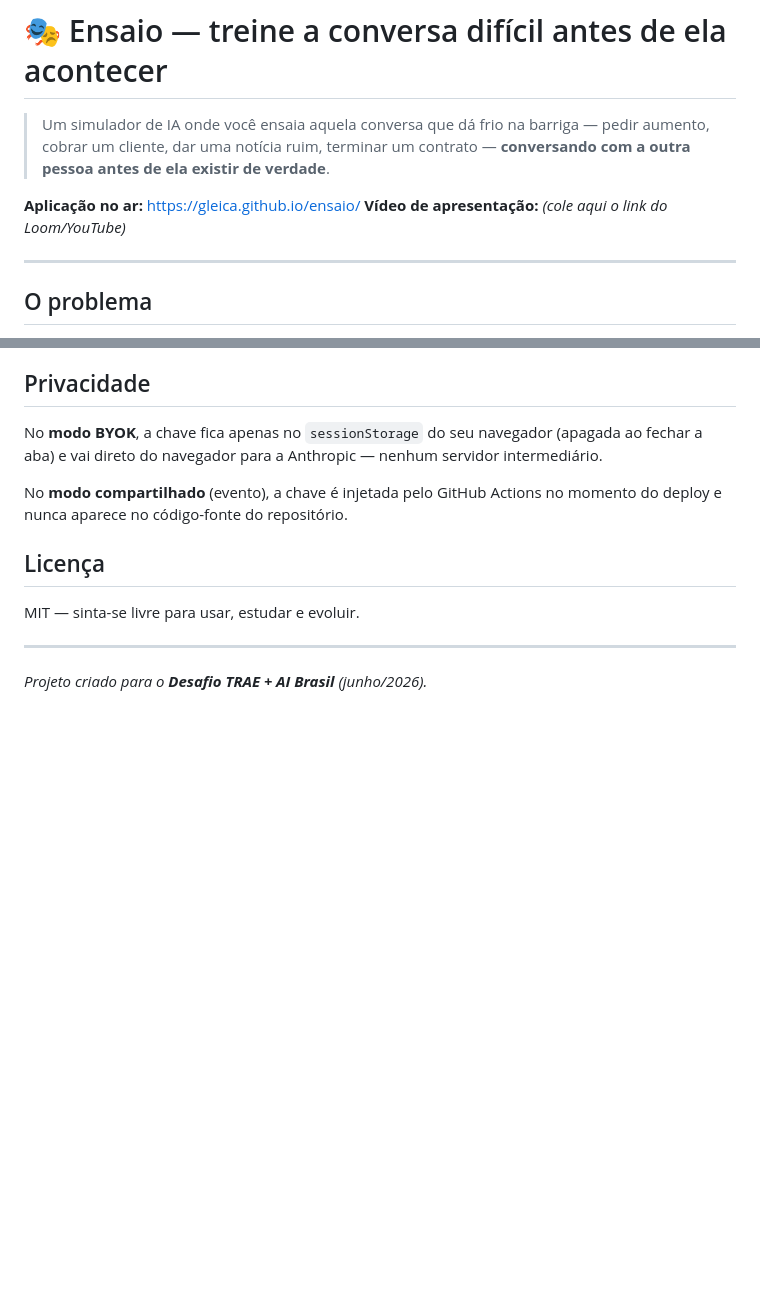
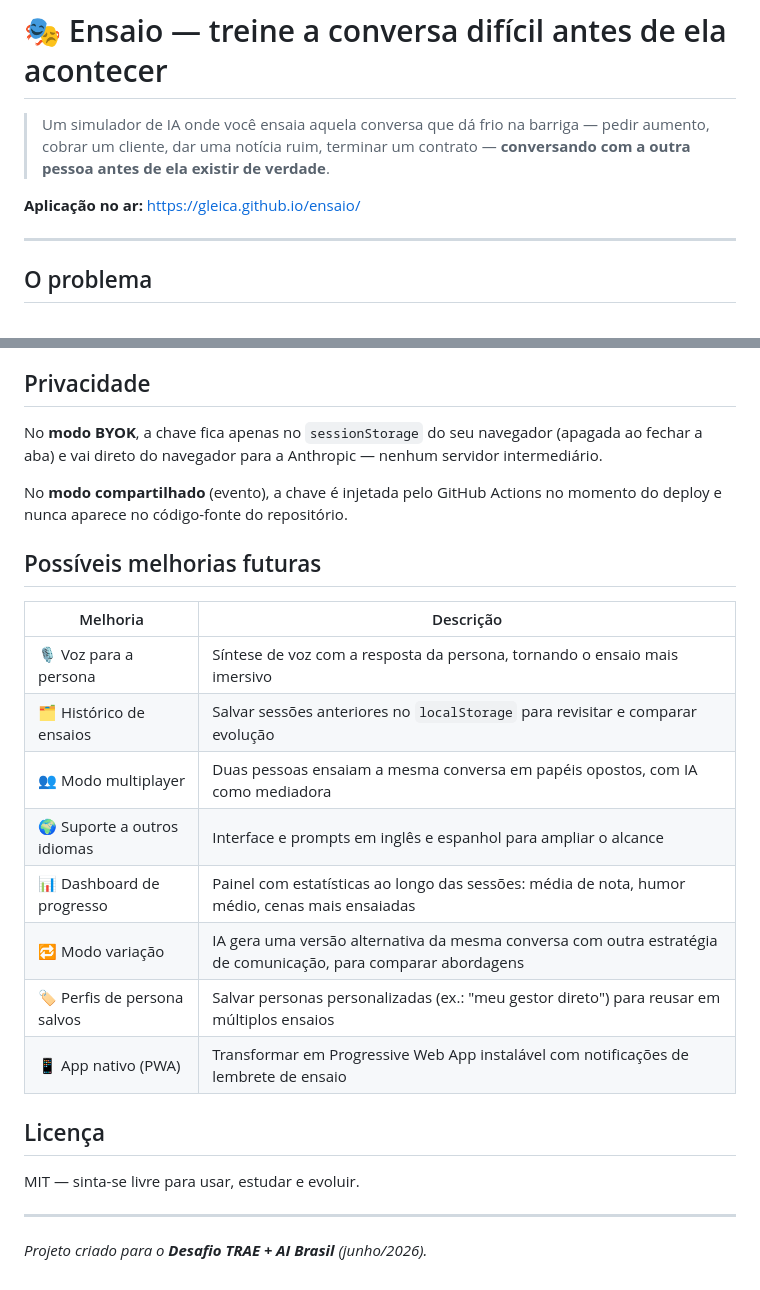
Before and after one commit to Gleica/ensaio, a Markdown page: README.md, 2 parts joined by grey strips. GitHub-like rendering; blank space fills up the shorter version.

Commit message:
docs: add future improvements section, remove video placeholder

```diff
--- a/README.md
+++ b/README.md
@@ -3,7 +3,6 @@
 > Um simulador de IA onde você ensaia aquela conversa que dá frio na barriga — pedir aumento, cobrar um cliente, dar uma notícia ruim, terminar um contrato — **conversando com a outra pessoa antes de ela existir de verdade**.
 
 **Aplicação no ar:** [https://gleica.github.io/ensaio/](https://gleica.github.io/ensaio/)
-**Vídeo de apresentação:** _(cole aqui o link do Loom/YouTube)_
 
 ---
 
@@ -90,6 +89,19 @@ No **modo BYOK**, a chave fica apenas no `sessionStorage` do seu navegador (apag
 
 No **modo compartilhado** (evento), a chave é injetada pelo GitHub Actions no momento do deploy e nunca aparece no código-fonte do repositório.
 
+## Possíveis melhorias futuras
+
+| Melhoria | Descrição |
+|---|---|
+| 🎙️ Voz para a persona | Síntese de voz com a resposta da persona, tornando o ensaio mais imersivo |
+| 🗂️ Histórico de ensaios | Salvar sessões anteriores no `localStorage` para revisitar e comparar evolução |
+| 👥 Modo multiplayer | Duas pessoas ensaiam a mesma conversa em papéis opostos, com IA como mediadora |
+| 🌍 Suporte a outros idiomas | Interface e prompts em inglês e espanhol para ampliar o alcance |
+| 📊 Dashboard de progresso | Painel com estatísticas ao longo das sessões: média de nota, humor médio, cenas mais ensaiadas |
+| 🔁 Modo variação | IA gera uma versão alternativa da mesma conversa com outra estratégia de comunicação, para comparar abordagens |
+| 🏷️ Perfis de persona salvos | Salvar personas personalizadas (ex.: "meu gestor direto") para reusar em múltiplos ensaios |
+| 📱 App nativo (PWA) | Transformar em Progressive Web App instalável com notificações de lembrete de ensaio |
+
 ## Licença
 
 MIT — sinta-se livre para usar, estudar e evoluir.
```
